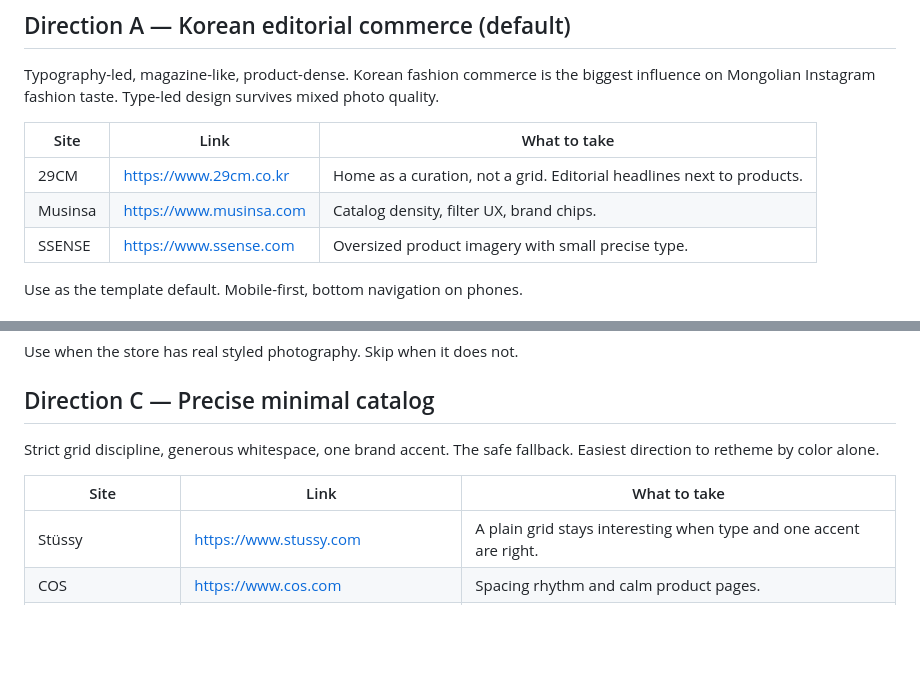
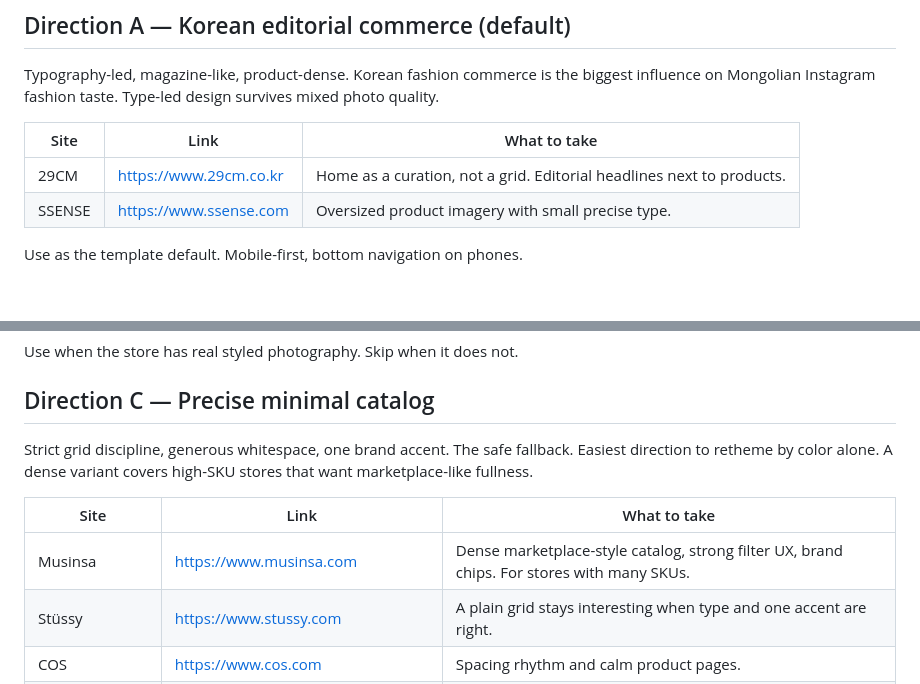
Before and after one commit to darjss/store-kit, a Markdown page: docs/design/storefront-directions.md, 2 parts joined by grey strips. Rendered like a GitHub page; blank space fills up the shorter version.

Commit message:
docs: move Musinsa to the dense-catalog direction

```diff
--- a/docs/design/storefront-directions.md
+++ b/docs/design/storefront-directions.md
@@ -41,7 +41,6 @@ survives mixed photo quality.
 | Site | Link | What to take |
 | ---- | ---- | ------------ |
 | 29CM | <https://www.29cm.co.kr> | Home as a curation, not a grid. Editorial headlines next to products. |
-| Musinsa | <https://www.musinsa.com> | Catalog density, filter UX, brand chips. |
 | SSENSE | <https://www.ssense.com> | Oversized product imagery with small precise type. |
 
 Use as the template default. Mobile-first, bottom navigation on phones.
@@ -63,10 +62,12 @@ Use when the store has real styled photography. Skip when it does not.
 ## Direction C — Precise minimal catalog
 
 Strict grid discipline, generous whitespace, one brand accent. The safe
-fallback. Easiest direction to retheme by color alone.
+fallback. Easiest direction to retheme by color alone. A dense variant covers
+high-SKU stores that want marketplace-like fullness.
 
 | Site | Link | What to take |
 | ---- | ---- | ------------ |
+| Musinsa | <https://www.musinsa.com> | Dense marketplace-style catalog, strong filter UX, brand chips. For stores with many SKUs. |
 | Stüssy | <https://www.stussy.com> | A plain grid stays interesting when type and one accent are right. |
 | COS | <https://www.cos.com> | Spacing rhythm and calm product pages. |
 | Dover Street Market | <https://shop.doverstreetmarket.com> | Asymmetric index layouts with structure. |
```
